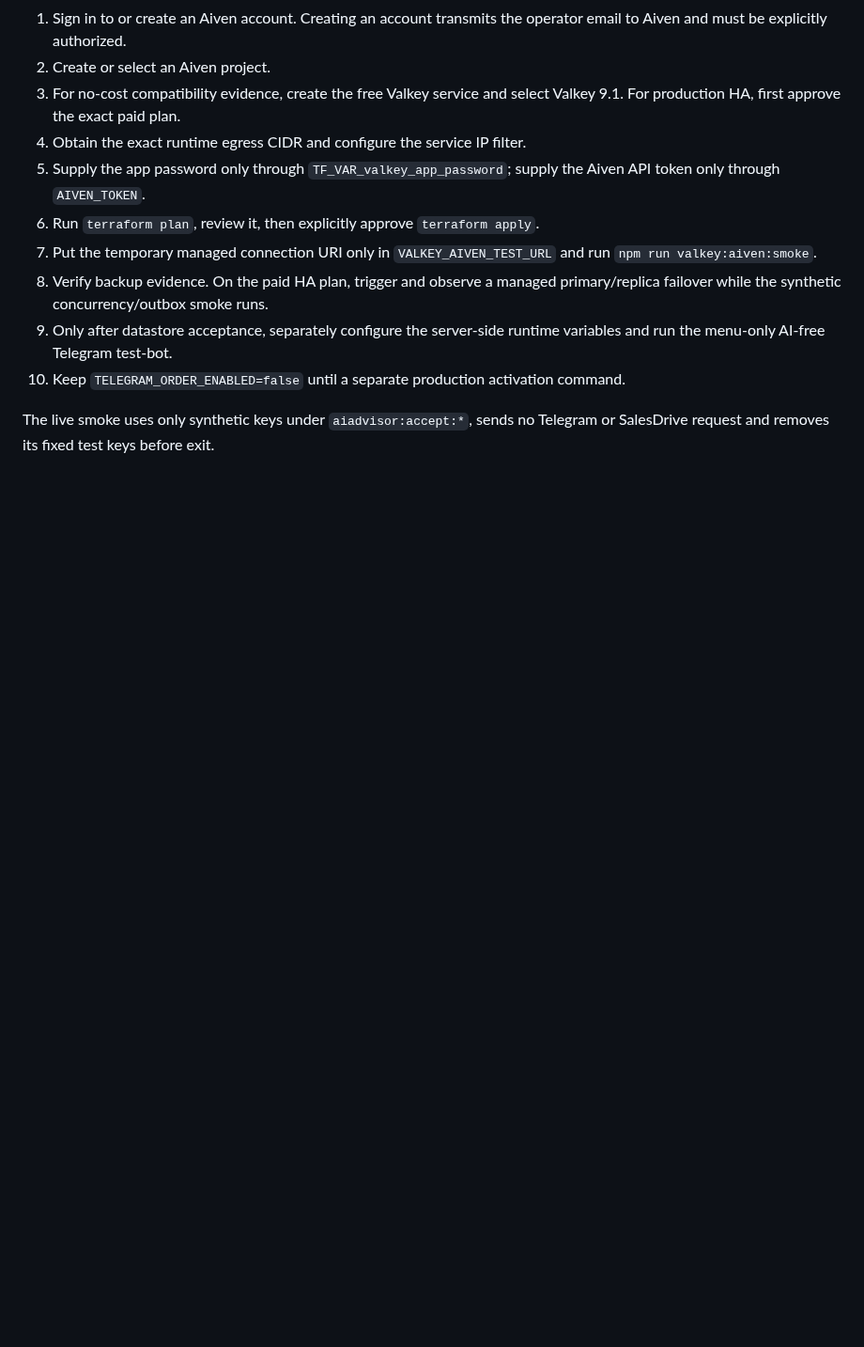
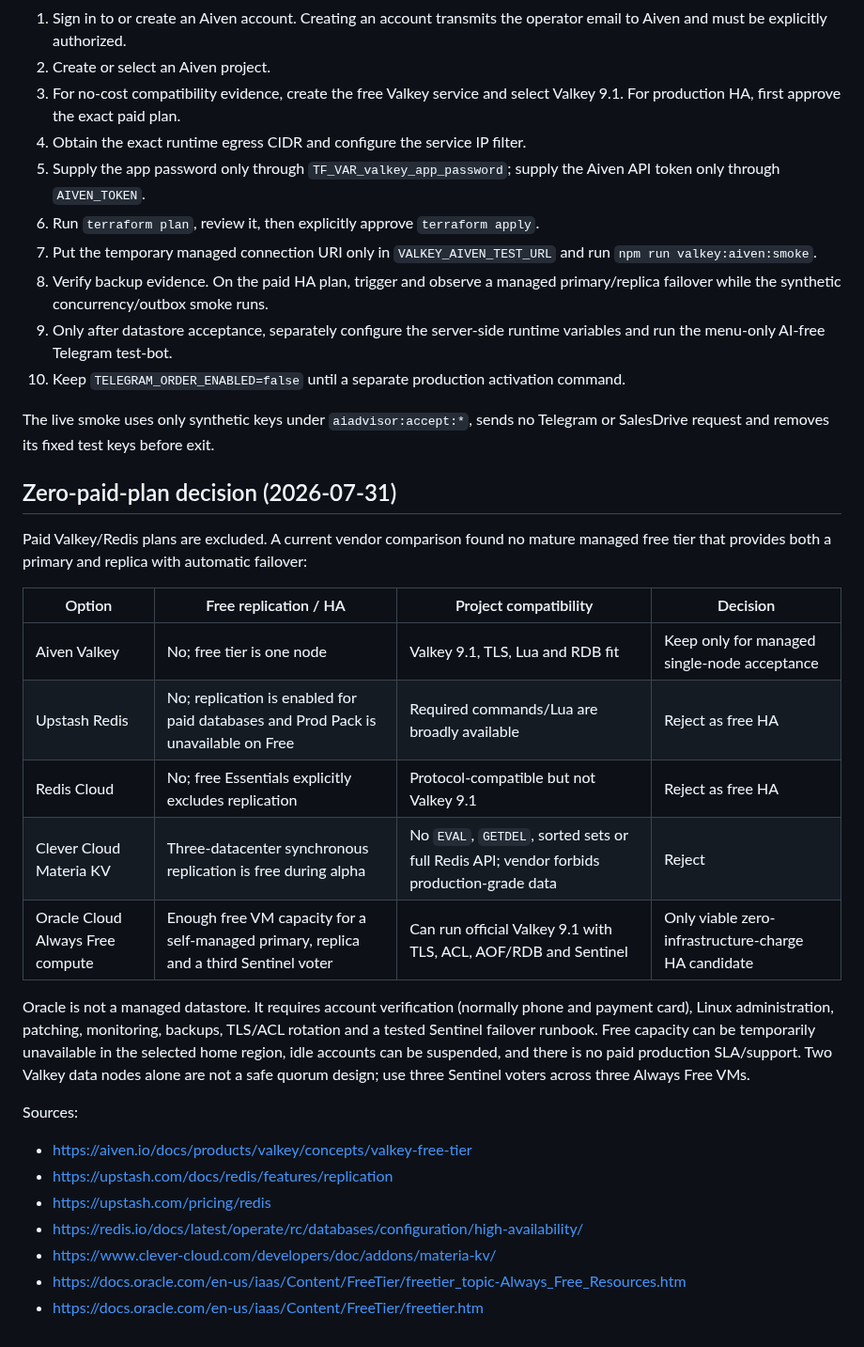
Before and after one commit to roman4ik1985/ai-advisor, a Markdown page: docs/ai-advisor-valkey-aiven-readiness.md, the part around the change. Shown at 94% size. GitHub-like rendering; blank space fills up the shorter version.

Commit message:
docs: evaluate free Valkey HA options

```diff
--- a/docs/ai-advisor-valkey-aiven-readiness.md
+++ b/docs/ai-advisor-valkey-aiven-readiness.md
@@ -64,3 +64,35 @@ in the account before purchase.
 
 The live smoke uses only synthetic keys under `aiadvisor:accept:*`, sends no
 Telegram or SalesDrive request and removes its fixed test keys before exit.
+
+## Zero-paid-plan decision (2026-07-31)
+
+Paid Valkey/Redis plans are excluded. A current vendor comparison found no
+mature managed free tier that provides both a primary and replica with
+automatic failover:
+
+| Option | Free replication / HA | Project compatibility | Decision |
+| --- | --- | --- | --- |
+| Aiven Valkey | No; free tier is one node | Valkey 9.1, TLS, Lua and RDB fit | Keep only for managed single-node acceptance |
+| Upstash Redis | No; replication is enabled for paid databases and Prod Pack is unavailable on Free | Required commands/Lua are broadly available | Reject as free HA |
+| Redis Cloud | No; free Essentials explicitly excludes replication | Protocol-compatible but not Valkey 9.1 | Reject as free HA |
+| Clever Cloud Materia KV | Three-datacenter synchronous replication is free during alpha | No `EVAL`, `GETDEL`, sorted sets or full Redis API; vendor forbids production-grade data | Reject |
+| Oracle Cloud Always Free compute | Enough free VM capacity for a self-managed primary, replica and a third Sentinel voter | Can run official Valkey 9.1 with TLS, ACL, AOF/RDB and Sentinel | Only viable zero-infrastructure-charge HA candidate |
+
+Oracle is not a managed datastore. It requires account verification (normally
+phone and payment card), Linux administration, patching, monitoring, backups,
+TLS/ACL rotation and a tested Sentinel failover runbook. Free capacity can be
+temporarily unavailable in the selected home region, idle accounts can be
+suspended, and there is no paid production SLA/support. Two Valkey data nodes
+alone are not a safe quorum design; use three Sentinel voters across three
+Always Free VMs.
+
+Sources:
+
+- <https://aiven.io/docs/products/valkey/concepts/valkey-free-tier>
+- <https://upstash.com/docs/redis/features/replication>
+- <https://upstash.com/pricing/redis>
+- <https://redis.io/docs/latest/operate/rc/databases/configuration/high-availability/>
+- <https://www.clever-cloud.com/developers/doc/addons/materia-kv/>
+- <https://docs.oracle.com/en-us/iaas/Content/FreeTier/freetier_topic-Always_Free_Resources.htm>
+- <https://docs.oracle.com/en-us/iaas/Content/FreeTier/freetier.htm>
```
Also changed, not shown: PROJECT_LOG.md (+1 -0 lines).
